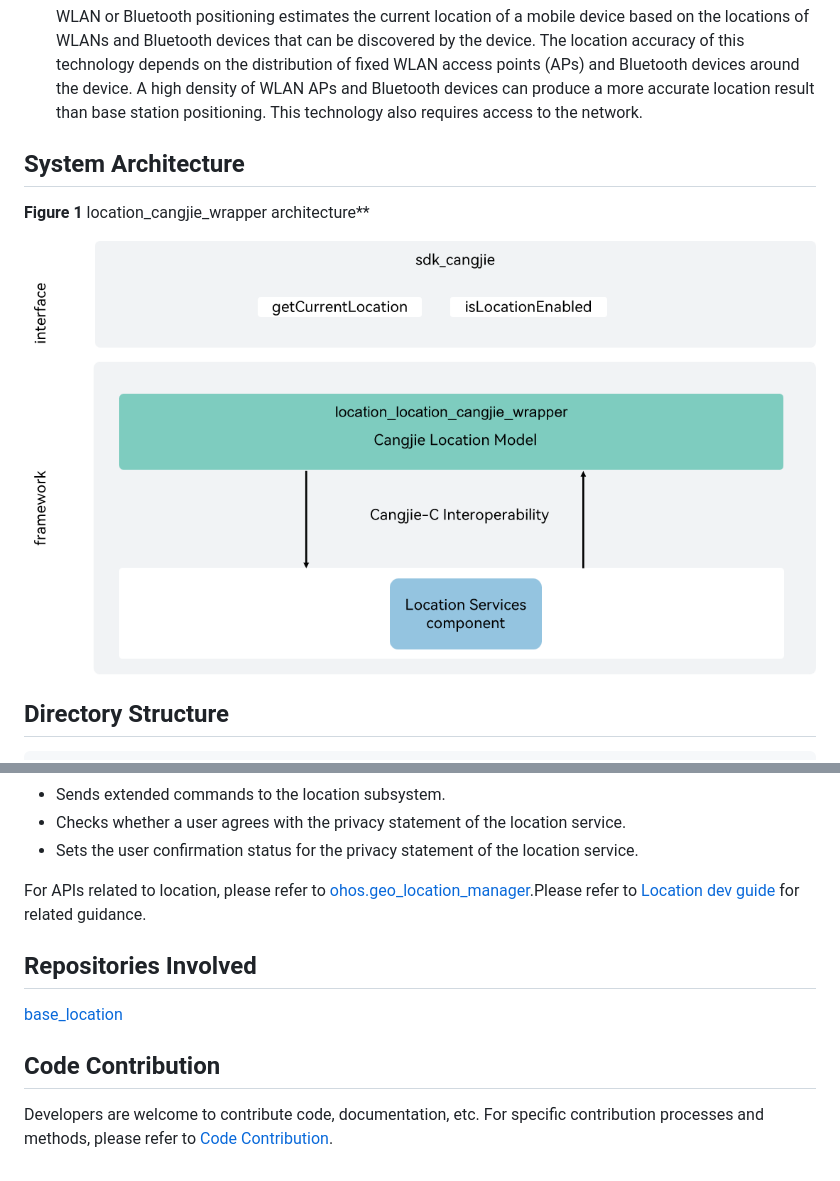
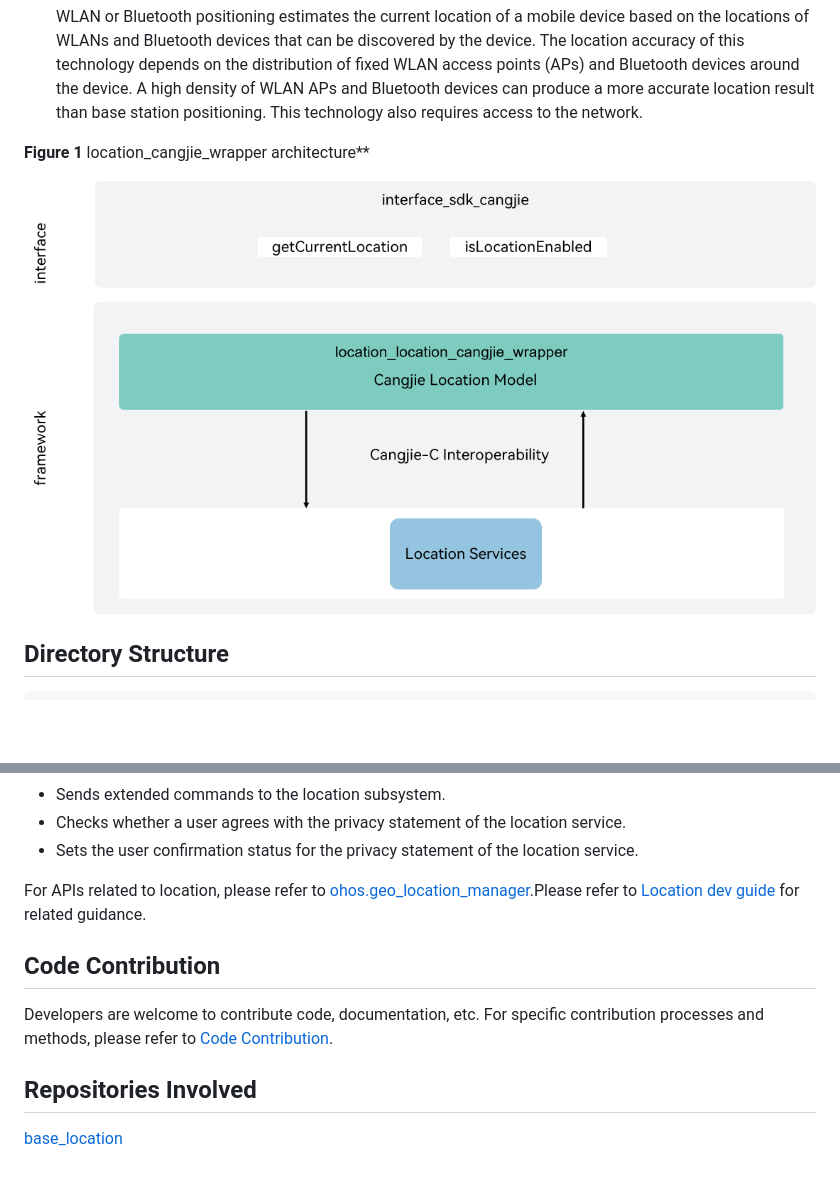
Before and after one commit to eclipse-oniro-mirrors/location_location_cangjie_wrapper, a Markdown page: README.md, 2 parts joined by grey strips. Drawn GitHub-style; pictures changed too: figures/location_cangjie_wrapper_architecture_en.png; blank space fills up the shorter version.

Commit message:
fix readme
Signed-off-by: guorunzhi <guorunzhi@huawei.com>

```diff
--- a/README.md
+++ b/README.md
@@ -27,8 +27,6 @@ Location awareness helps determine where a mobile device locates. The system ide
 -   **WLAN or Bluetooth positioning**
 
     WLAN or Bluetooth positioning estimates the current location of a mobile device based on the locations of WLANs and Bluetooth devices that can be discovered by the device. The location accuracy of this technology depends on the distribution of fixed WLAN access points (APs) and Bluetooth devices around the device. A high density of WLAN APs and Bluetooth devices can produce a more accurate location result than base station positioning. This technology also requires access to the network.
-
-## System Architecture
 
 **Figure 1** location_cangjie_wrapper architecture**
 
@@ -84,10 +82,10 @@ Compared to arkts, the following functionalities are currently not supported:
 
 For APIs related to location, please refer to [ohos.geo_location_manager](https://gitcode.com/openharmony-sig/arkcompiler_cangjie_ark_interop/tree/master/doc/API_Reference/source_en/apis/LocationKit).Please refer to [Location dev guide](https://gitcode.com/openharmony-sig/arkcompiler_cangjie_ark_interop/tree/master/doc/Dev_Guide/source_en/location) for related guidance.
 
+## Code Contribution
+
+Developers are welcome to contribute code, documentation, etc. For specific contribution processes and methods, please refer to [Code Contribution](https://gitcode.com/openharmony/docs/blob/master/en/contribute/code-contribution.md).
+
 ## Repositories Involved
 
 [base_location](https://gitee.com/openharmony/base_location/blob/master/README.en.md)
-
-## Code Contribution
-
-Developers are welcome to contribute code, documentation, etc. For specific contribution processes and methods, please refer to [Code Contribution](https://gitcode.com/openharmony/docs/blob/master/en/contribute/code-contribution.md).
```
Also changed, not shown: README_zh.md (+7 -9 lines), figures/location_cangjie_wrapper_architecture.png.
